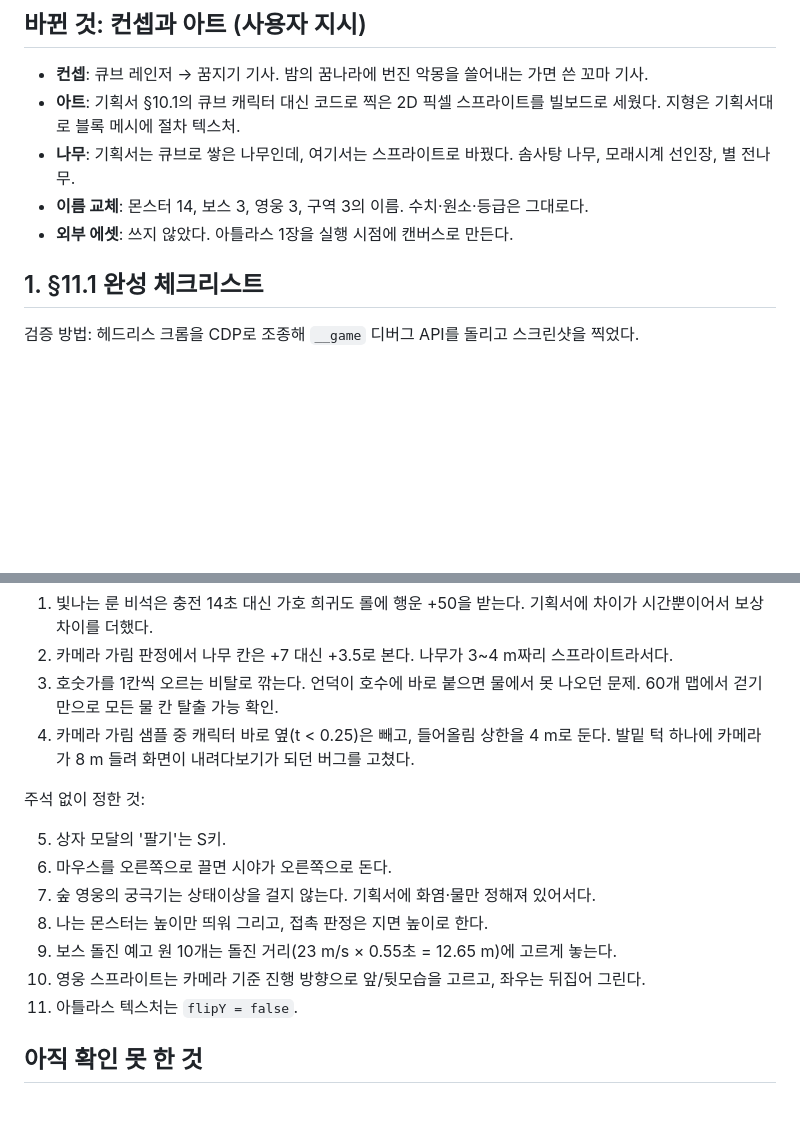
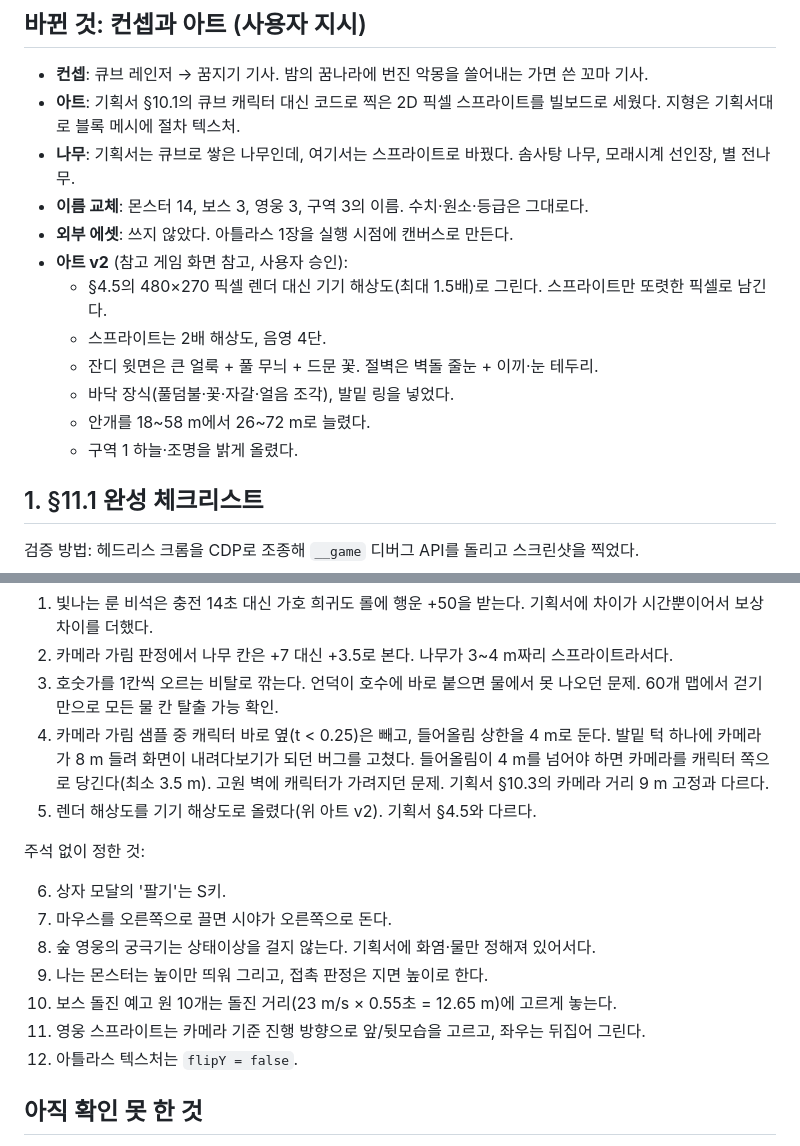
Before and after one commit to Katonea/dream-knight, a Markdown page: REPORT.md, 2 parts joined by grey strips. Drawn GitHub-style; blank space fills up the shorter version.

Commit message:
docs: 보고서에 아트 v2·카메라 변경 반영
Co-Authored-By: Claude Opus 5.5 <noreply@anthropic.com>

```diff
--- a/REPORT.md
+++ b/REPORT.md
@@ -10,6 +10,13 @@
 - **나무**: 기획서는 큐브로 쌓은 나무인데, 여기서는 스프라이트로 바꿨다. 솜사탕 나무, 모래시계 선인장, 별 전나무.
 - **이름 교체**: 몬스터 14, 보스 3, 영웅 3, 구역 3의 이름. 수치·원소·등급은 그대로다.
 - **외부 에셋**: 쓰지 않았다. 아틀라스 1장을 실행 시점에 캔버스로 만든다.
+- **아트 v2** (참고 게임 화면 참고, 사용자 승인):
+  - §4.5의 480×270 픽셀 렌더 대신 기기 해상도(최대 1.5배)로 그린다. 스프라이트만 또렷한 픽셀로 남긴다.
+  - 스프라이트는 2배 해상도, 음영 4단.
+  - 잔디 윗면은 큰 얼룩 + 풀 무늬 + 드문 꽃. 절벽은 벽돌 줄눈 + 이끼·눈 테두리.
+  - 바닥 장식(풀덤불·꽃·자갈·얼음 조각), 발밑 링을 넣었다.
+  - 안개를 18~58 m에서 26~72 m로 늘렸다.
+  - 구역 1 하늘·조명을 밝게 올렸다.
 
 ## 1. §11.1 완성 체크리스트
 
@@ -87,16 +94,19 @@
 2. 카메라 가림 판정에서 나무 칸은 +7 대신 +3.5로 본다. 나무가 3~4 m짜리 스프라이트라서다.
 3. 호숫가를 1칸씩 오르는 비탈로 깎는다. 언덕이 호수에 바로 붙으면 물에서 못 나오던 문제. 60개 맵에서 걷기만으로 모든 물 칸 탈출 가능 확인.
 4. 카메라 가림 샘플 중 캐릭터 바로 옆(t < 0.25)은 빼고, 들어올림 상한을 4 m로 둔다. 발밑 턱 하나에 카메라가 8 m 들려 화면이 내려다보기가 되던 버그를 고쳤다.
+   들어올림이 4 m를 넘어야 하면 카메라를 캐릭터 쪽으로 당긴다(최소 3.5 m). 고원 벽에 캐릭터가 가려지던 문제.
+   기획서 §10.3의 카메라 거리 9 m 고정과 다르다.
+5. 렌더 해상도를 기기 해상도로 올렸다(위 아트 v2). 기획서 §4.5와 다르다.
 
 주석 없이 정한 것:
 
-5. 상자 모달의 '팔기'는 S키.
-6. 마우스를 오른쪽으로 끌면 시야가 오른쪽으로 돈다.
-7. 숲 영웅의 궁극기는 상태이상을 걸지 않는다. 기획서에 화염·물만 정해져 있어서다.
-8. 나는 몬스터는 높이만 띄워 그리고, 접촉 판정은 지면 높이로 한다.
-9. 보스 돌진 예고 원 10개는 돌진 거리(23 m/s × 0.55초 = 12.65 m)에 고르게 놓는다.
-10. 영웅 스프라이트는 카메라 기준 진행 방향으로 앞/뒷모습을 고르고, 좌우는 뒤집어 그린다.
-11. 아틀라스 텍스처는 `flipY = false`.
+6. 상자 모달의 '팔기'는 S키.
+7. 마우스를 오른쪽으로 끌면 시야가 오른쪽으로 돈다.
+8. 숲 영웅의 궁극기는 상태이상을 걸지 않는다. 기획서에 화염·물만 정해져 있어서다.
+9. 나는 몬스터는 높이만 띄워 그리고, 접촉 판정은 지면 높이로 한다.
+10. 보스 돌진 예고 원 10개는 돌진 거리(23 m/s × 0.55초 = 12.65 m)에 고르게 놓는다.
+11. 영웅 스프라이트는 카메라 기준 진행 방향으로 앞/뒷모습을 고르고, 좌우는 뒤집어 그린다.
+12. 아틀라스 텍스처는 `flipY = false`.
 
 ## 아직 확인 못 한 것
 
```
